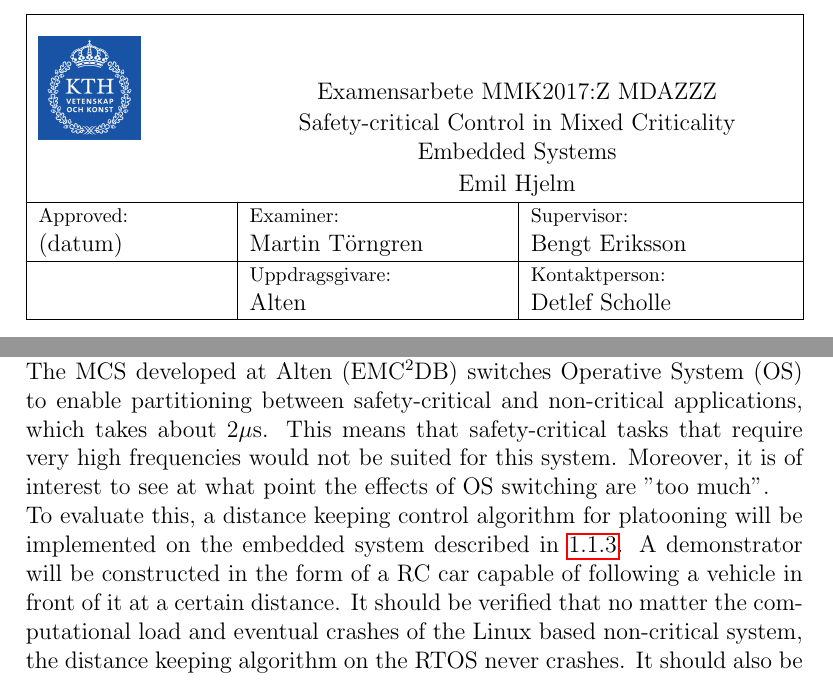
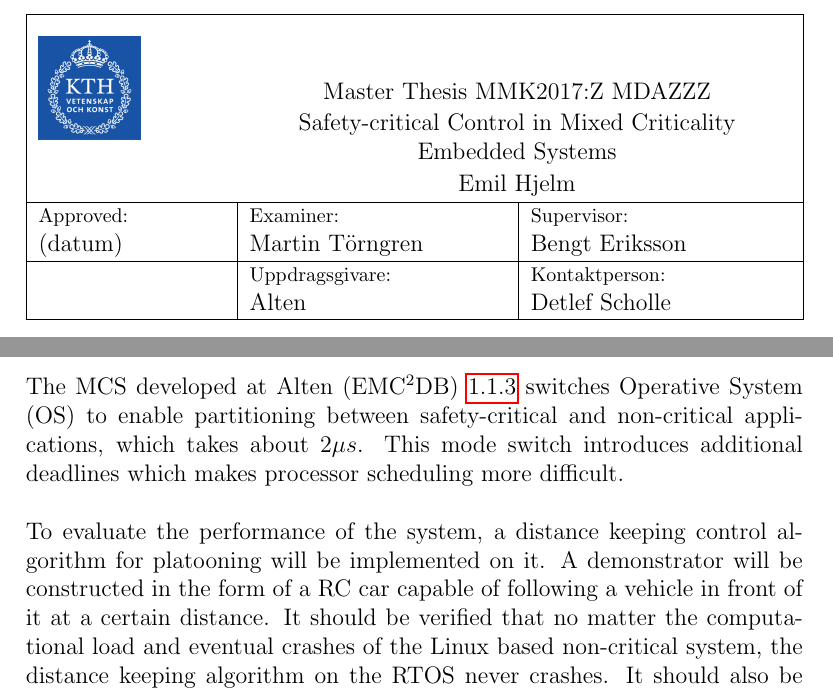
Before and after one commit to afcmrp/exjobb, a LaTeX thesis (Report/main.tex, which reads Report/abstract.tex, Report/introduction.tex): two parts of pages 2 and 12 of 24, joined at a grey line, cut so that both start at the same text. Compiled offline with pdfLaTeX.

Commit message:
more text

```diff
--- a/Report/abstract.tex
+++ b/Report/abstract.tex
@@ -4,7 +4,7 @@
 \textcolor{white}{.}\\[-10pt]
 \end{tabular*}
 \noindent \begin{tabular*}{1.0\textwidth}{p{0.24\textwidth} p{0.69\textwidth}}
-\multirow{3}{*}{\includegraphics[scale=0.18]{./img/KTH_Logotyp_RGB_2013}} & \begin{center}Examensarbete MMK2017:Z MDAZZZ\end{center}\\[-20pt]
+\multirow{3}{*}{\includegraphics[scale=0.18]{./img/KTH_Logotyp_RGB_2013}} & \begin{center}Master Thesis MMK2017:Z MDAZZZ\end{center}\\[-20pt]
 & \begin{center}Safety-critical Control in Mixed Criticality Embedded Systems \end{center}\\[-20pt]
 & \begin{center}Emil Hjelm \end{center}\\
 \end{tabular*}
--- a/Report/introduction.tex
+++ b/Report/introduction.tex
@@ -48,11 +48,12 @@ For more detailed information, see the report by \cite{zaki2016}.
 \section{Problem statement}
 \label{sec:problem}
 %Implement safety-critical controller on the embedded system.
-An ideal MCS ensures partitioning between different criticality levels while still sharing resources efficiently. %TODO: Expand?
+An ideal MCS ensures partitioning between different criticality levels while still sharing resources efficiently.\\ %TODO: Expand?
 
-The MCS developed at Alten (EMC\textsuperscript{2}DB) switches Operative System (OS) to enable partitioning between safety-critical and non-critical applications, which takes about 2$\mu$s. This means that safety-critical tasks that require very high frequencies would not be suited for this system. Moreover, it is of interest to see at what point the effects of OS switching are "too much". %TODO: wording
+The MCS developed at Alten (EMC\textsuperscript{2}DB)~\ref{sec:mces} switches Operative System (OS) to enable partitioning between safety-critical and non-critical applications, which takes about 2$\mu s$. This mode switch introduces additional deadlines which makes processor scheduling more difficult.\\ %means that safety-critical tasks that require very high frequencies would not be suited for this system. Moreover, it is of interest to see at what point the effects of OS switching are "too much". %TODO: wording
 
-To evaluate this, a distance keeping control algorithm for platooning will be implemented on the embedded system described in \ref{sec:mces}. A demonstrator will be constructed in the form of a RC car capable of following a vehicle in front of it at a certain distance. It should be verified that no matter the computational load and eventual crashes of the Linux based non-critical system, the distance keeping algorithm on the RTOS never crashes. It should also be investigated at how high frequencies the control algorithm can operate while still maintaining functionality on the GPOS.\\
+To evaluate the performance of the system, a distance keeping control algorithm for platooning will be implemented on it. A demonstrator will be constructed in the form of a RC car capable of following a vehicle in front of it at a certain distance. It should be verified that no matter the computational load and eventual crashes of the Linux based non-critical system, the distance keeping algorithm on the RTOS never crashes. It should also be investigated at how high frequencies the control algorithm can operate while still maintaining functionality on the GPOS. \\
+%This should be compared with performance of the system without the GPOS altogether.\\%TODO: Wording
 
 This problem leads to the research question:
 \begin{itemize}
```
Also changed, not shown: Report/bib.bib (+7 -7 lines), Report/main.pdf.
